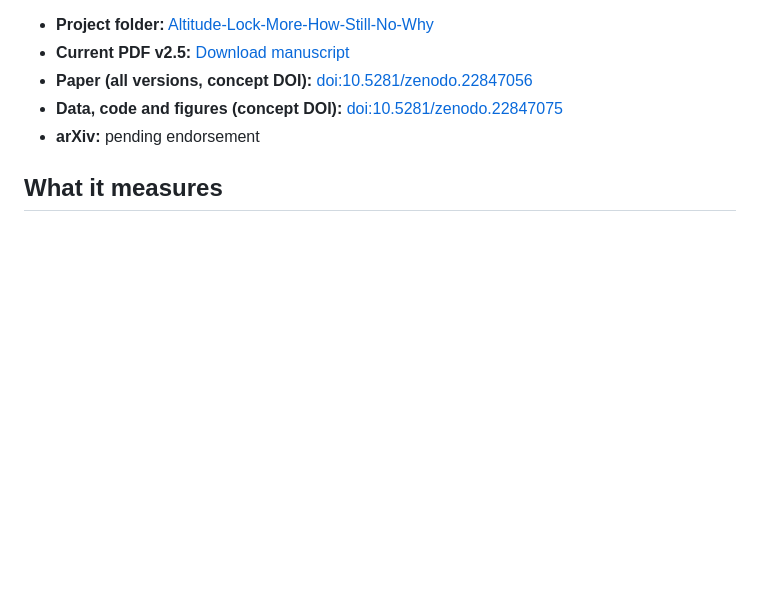
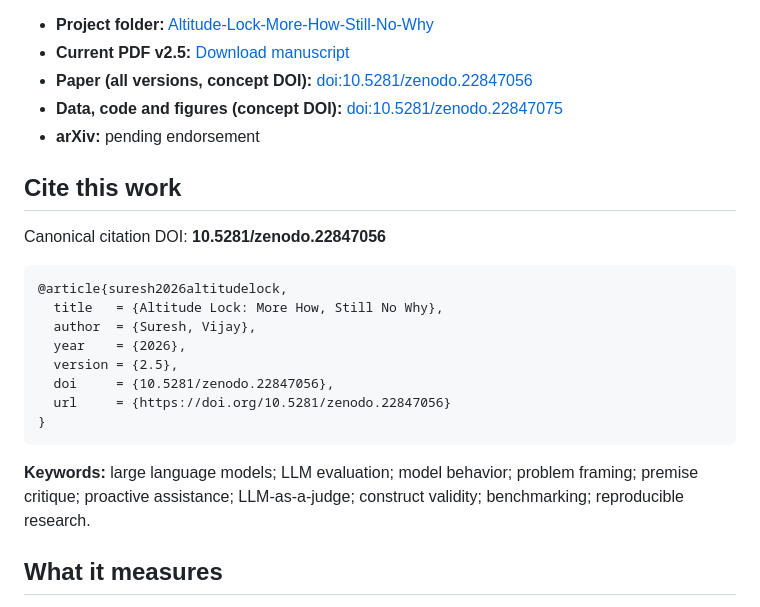
Before and after one commit to vjgits/Research-Papers, a Markdown page: Altitude-Lock-More-How-Still-No-Why/README.md, the part around the change. Rendered like a GitHub page; blank space fills up the shorter version.

Commit message:
Add Altitude Lock citation and discovery metadata

````diff
--- a/Altitude-Lock-More-How-Still-No-Why/README.md
+++ b/Altitude-Lock-More-How-Still-No-Why/README.md
@@ -14,6 +14,26 @@ model generations three months apart on identical items.
 - **Paper (all versions, concept DOI):** [doi:10.5281/zenodo.22847056](https://doi.org/10.5281/zenodo.22847056)
 - **Data, code and figures (concept DOI):** [doi:10.5281/zenodo.22847075](https://doi.org/10.5281/zenodo.22847075)
 - **arXiv:** pending endorsement
+
+
+## Cite this work
+
+Canonical citation DOI: **10.5281/zenodo.22847056**
+
+```bibtex
+@article{suresh2026altitudelock,
+  title   = {Altitude Lock: More How, Still No Why},
+  author  = {Suresh, Vijay},
+  year    = {2026},
+  version = {2.5},
+  doi     = {10.5281/zenodo.22847056},
+  url     = {https://doi.org/10.5281/zenodo.22847056}
+}
+```
+
+**Keywords:** large language models; LLM evaluation; model behavior; problem framing;
+premise critique; proactive assistance; LLM-as-a-judge; construct validity;
+benchmarking; reproducible research.
 
 ## What it measures
 
````
